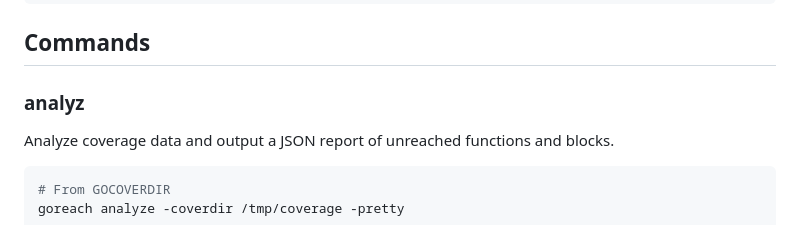
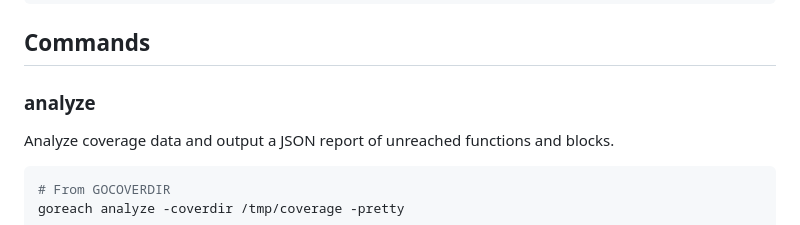
Before and after one commit to yag13s/goreach, a Markdown page: cmd/goreach/README.md, the part around the change. Drawn GitHub-style.

Commit message:
Apply suggestion from @Copilot
Co-authored-by: Copilot <175728472+Copilot@users.noreply.github.com>

```diff
--- a/cmd/goreach/README.md
+++ b/cmd/goreach/README.md
@@ -16,7 +16,7 @@ goreach <command> [flags]
 
 ## Commands
 
-### analyz
+### analyze
 
 Analyze coverage data and output a JSON report of unreached functions and blocks.
 
```
